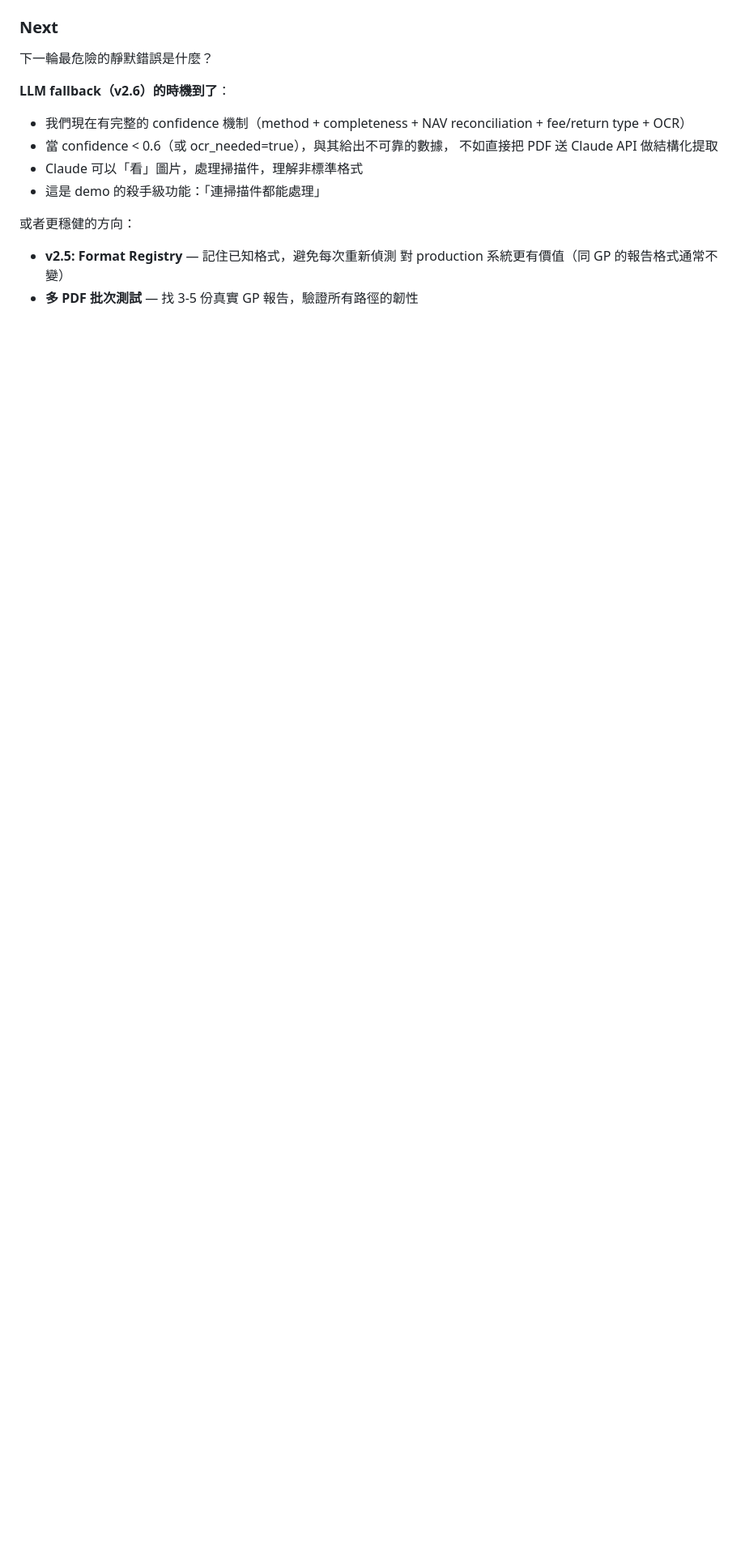
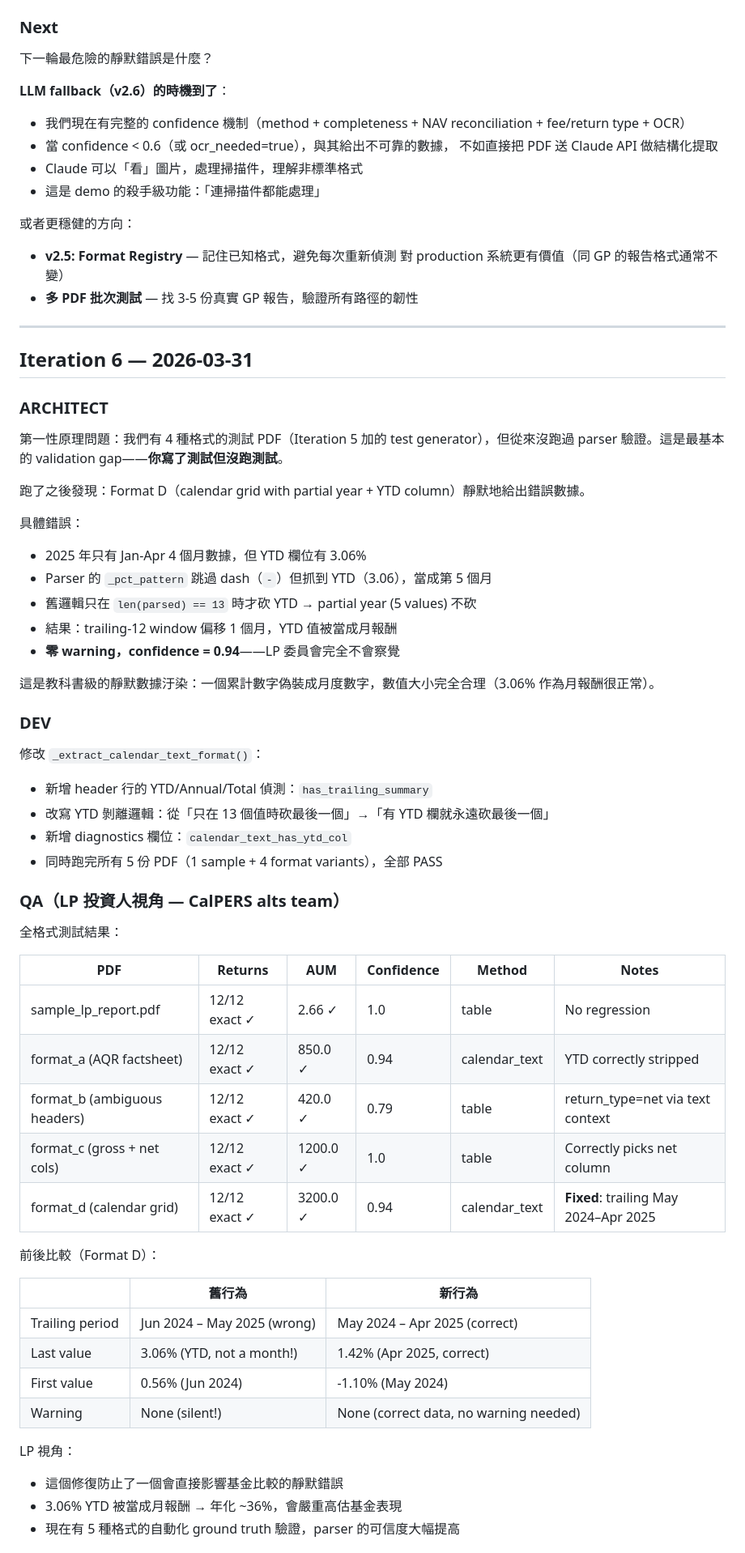
Before and after one commit to Hsu47/equi_demo, a Markdown page: HANDOFF.md, the part around one of its changes. Shown at 81% size. Rendered like a GitHub page; blank space fills up the shorter version.

Commit message:
docs: iteration 6 handoff — YTD contamination fix, 5-format validation pass
https://claude.ai/code/session_01YKcuQcNyM9kZJTBqC7sYoo

```diff
--- a/HANDOFF.md
+++ b/HANDOFF.md
@@ -369,3 +369,55 @@ LP 視角評估：
 - **v2.5: Format Registry** — 記住已知格式，避免每次重新偵測
   對 production 系統更有價值（同 GP 的報告格式通常不變）
 - **多 PDF 批次測試** — 找 3-5 份真實 GP 報告，驗證所有路徑的韌性
+
+---
+
+## Iteration 6 — 2026-03-31
+
+### ARCHITECT
+第一性原理問題：我們有 4 種格式的測試 PDF（Iteration 5 加的 test generator），但從來沒跑過 parser 驗證。這是最基本的 validation gap——**你寫了測試但沒跑測試**。
+
+跑了之後發現：Format D（calendar grid with partial year + YTD column）靜默地給出錯誤數據。
+
+具體錯誤：
+- 2025 年只有 Jan-Apr 4 個月數據，但 YTD 欄位有 3.06%
+- Parser 的 `_pct_pattern` 跳過 dash（`-`）但抓到 YTD（3.06），當成第 5 個月
+- 舊邏輯只在 `len(parsed) == 13` 時才砍 YTD → partial year (5 values) 不砍
+- 結果：trailing-12 window 偏移 1 個月，YTD 值被當成月報酬
+- **零 warning，confidence = 0.94**——LP 委員會完全不會察覺
+
+這是教科書級的靜默數據汙染：一個累計數字偽裝成月度數字，數值大小完全合理（3.06% 作為月報酬很正常）。
+
+### DEV
+修改 `_extract_calendar_text_format()`：
+- 新增 header 行的 YTD/Annual/Total 偵測：`has_trailing_summary`
+- 改寫 YTD 剝離邏輯：從「只在 13 個值時砍最後一個」→「有 YTD 欄就永遠砍最後一個」
+- 新增 diagnostics 欄位：`calendar_text_has_ytd_col`
+- 同時跑完所有 5 份 PDF（1 sample + 4 format variants），全部 PASS
+
+### QA（LP 投資人視角 — CalPERS alts team）
+
+全格式測試結果：
+
+| PDF | Returns | AUM | Confidence | Method | Notes |
+|-----|---------|-----|------------|--------|-------|
+| sample_lp_report.pdf | 12/12 exact ✓ | 2.66 ✓ | 1.0 | table | No regression |
+| format_a (AQR factsheet) | 12/12 exact ✓ | 850.0 ✓ | 0.94 | calendar_text | YTD correctly stripped |
+| format_b (ambiguous headers) | 12/12 exact ✓ | 420.0 ✓ | 0.79 | table | return_type=net via text context |
+| format_c (gross + net cols) | 12/12 exact ✓ | 1200.0 ✓ | 1.0 | table | Correctly picks net column |
+| format_d (calendar grid) | 12/12 exact ✓ | 3200.0 ✓ | 0.94 | calendar_text | **Fixed**: trailing May 2024–Apr 2025 |
+
+前後比較（Format D）：
+
+| | 舊行為 | 新行為 |
+|---|--------|--------|
+| Trailing period | Jun 2024 – May 2025 (wrong) | May 2024 – Apr 2025 (correct) |
+| Last value | 3.06% (YTD, not a month!) | 1.42% (Apr 2025, correct) |
+| First value | 0.56% (Jun 2024) | -1.10% (May 2024) |
+| Warning | None (silent!) | None (correct data, no warning needed) |
+
+LP 視角：
+- 這個修復防止了一個會直接影響基金比較的靜默錯誤
+- 3.06% YTD 被當成月報酬 → 年化 ~36%，會嚴重高估基金表現
+- 現在有 5 種格式的自動化 ground truth 驗證，parser 的可信度大幅提高
+
```
Also changed, not shown: other parts of HANDOFF.md (+14 -0 lines).
